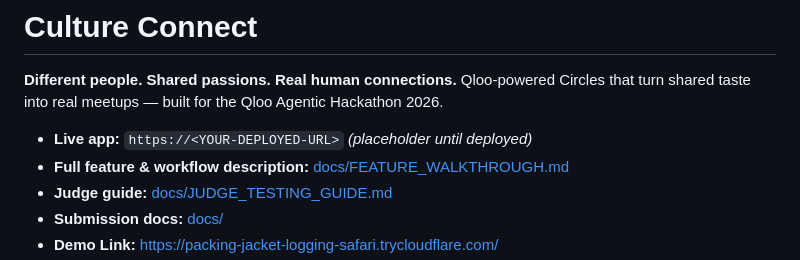
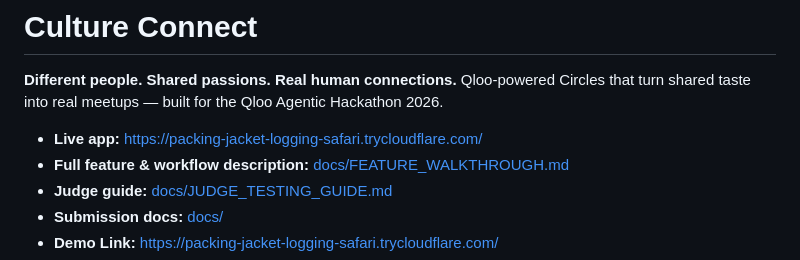
Before and after one commit to chiragdeshmukh91/cultural_connect, a Markdown page: README.md, the part around the change. Drawn GitHub-style.

```diff
--- a/README.md
+++ b/README.md
@@ -3,7 +3,7 @@
 **Different people. Shared passions. Real human connections.**
 Qloo-powered Circles that turn shared taste into real meetups — built for the Qloo Agentic Hackathon 2026.
 
-- **Live app:** `https://<YOUR-DEPLOYED-URL>` *(placeholder until deployed)*
+- **Live app:** https://packing-jacket-logging-safari.trycloudflare.com/
 - **Full feature & workflow description:** [docs/FEATURE_WALKTHROUGH.md](docs/FEATURE_WALKTHROUGH.md)
 - **Judge guide:** [docs/JUDGE_TESTING_GUIDE.md](docs/JUDGE_TESTING_GUIDE.md)
 - **Submission docs:** [docs/](docs/)
```
